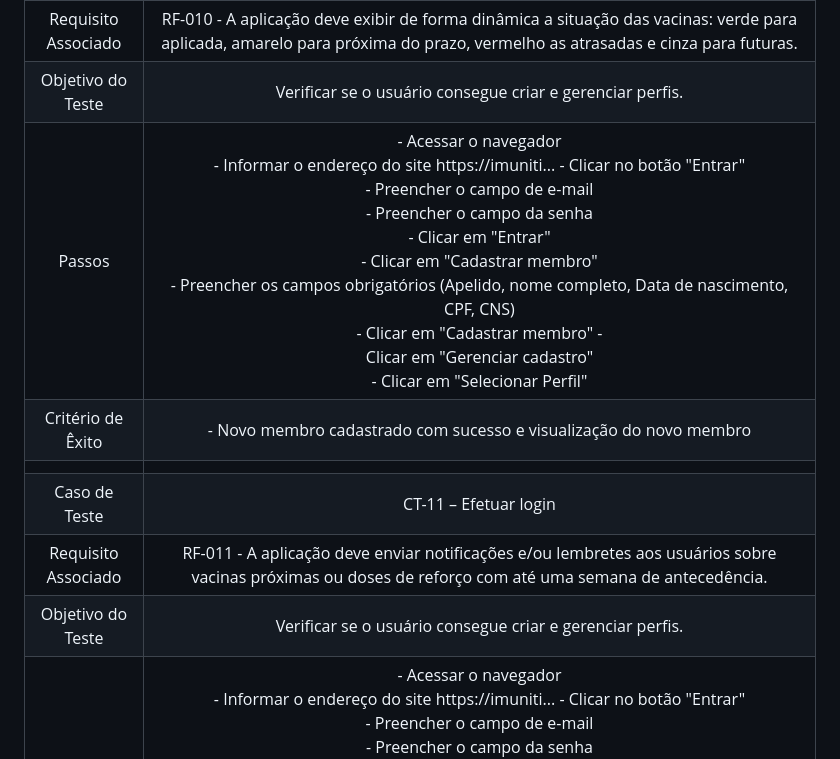
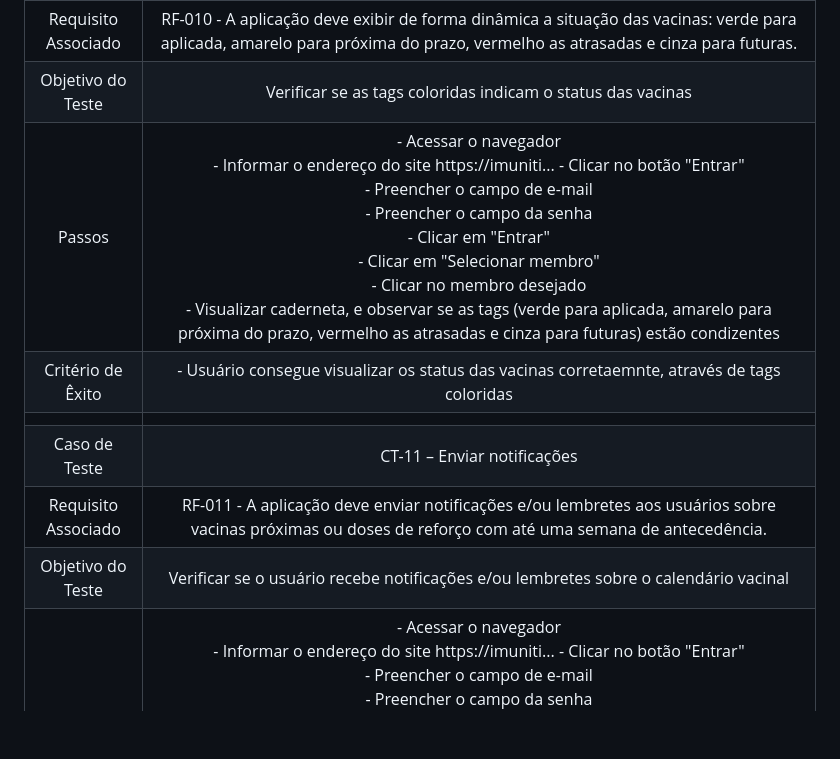
Before and after one commit to gilrovina/Imuniti, a Markdown page: docs/08-Plano de Testes de Software.md, the part around one of its changes. GitHub-like rendering; blank space fills up the shorter version.

```diff
--- a/docs/08-Plano de Testes de Software.md
+++ b/docs/08-Plano de Testes de Software.md
@@ -64,11 +64,11 @@ Segue apresentação os cenários de testes utilizados na realização dos teste
 |Requisito Associado | RF-010	- A aplicação deve exibir de forma dinâmica a situação das vacinas: verde para aplicada, amarelo para próxima do prazo, vermelho as atrasadas e cinza para futuras. |
-| Objetivo do Teste 	| Verificar se o usuário consegue criar e gerenciar perfis. |
-| Passos 	| - Acessar o navegador <br> - Informar o endereço do site https://imuniti... - Clicar no botão "Entrar" <br> - Preencher o campo de e-mail <br> - Preencher o campo da senha <br> - Clicar em "Entrar" <br> - Clicar em "Cadastrar membro" <br> - Preencher os campos obrigatórios (Apelido, nome completo, Data de nascimento, CPF, CNS) <br> - Clicar em "Cadastrar membro" - <br> Clicar em "Gerenciar cadastro" <br> - Clicar em "Selecionar Perfil"  |
-|Critério de Êxito | - Novo membro cadastrado com sucesso e visualização do novo membro |
+| Objetivo do Teste 	| Verificar se as tags coloridas indicam o status das vacinas|
+| Passos 	| - Acessar o navegador <br> - Informar o endereço do site https://imuniti... - Clicar no botão "Entrar" <br> - Preencher o campo de e-mail <br> - Preencher o campo da senha <br> - Clicar em "Entrar" <br> - Clicar em "Selecionar membro" <br> - Clicar no membro desejado <br> - Visualizar caderneta, e observar se as tags (verde para aplicada, amarelo para próxima do prazo, vermelho as atrasadas e cinza para futuras) estão condizentes |
+|Critério de Êxito | - Usuário consegue visualizar os status das vacinas corretaemnte, através de tags coloridas |
 |  	|  	|
-| Caso de Teste 	| CT-11 – Efetuar login	|
+| Caso de Teste 	| CT-11 – Enviar notificações	|
 |Requisito Associado | RF-011	- A aplicação deve enviar notificações e/ou lembretes aos usuários sobre vacinas próximas ou doses de reforço com até uma semana de antecedência. |
-| Objetivo do Teste 	| Verificar se o usuário consegue criar e gerenciar perfis. |
+| Objetivo do Teste 	| Verificar se o usuário recebe notificações e/ou lembretes sobre o calendário vacinal |
 | Passos 	| - Acessar o navegador <br> - Informar o endereço do site https://imuniti... - Clicar no botão "Entrar" <br> - Preencher o campo de e-mail <br> - Preencher o campo da senha <br> - Clicar em "Entrar" <br> - Clicar em "Cadastrar membro" <br> - Preencher os campos obrigatórios (Apelido, nome completo, Data de nascimento, CPF, CNS) <br> - Clicar em "Cadastrar membro" - <br> Clicar em "Gerenciar cadastro" <br> - Clicar em "Selecionar Perfil"  |
 |Critério de Êxito | - Novo membro cadastrado com sucesso e visualização do novo membro |
 
```
Also changed, not shown: other parts of docs/08-Plano de Testes de Software.md (+25 -25 lines).
